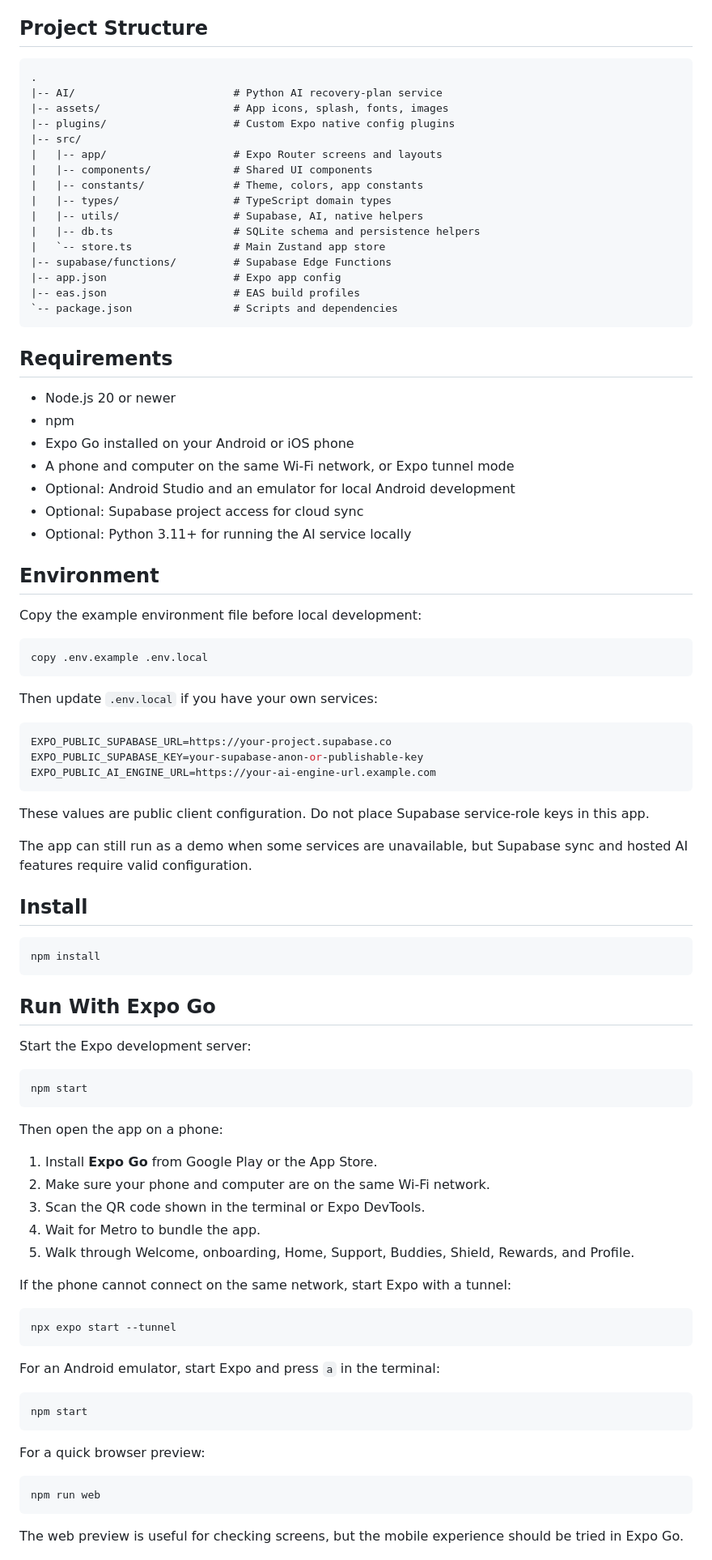
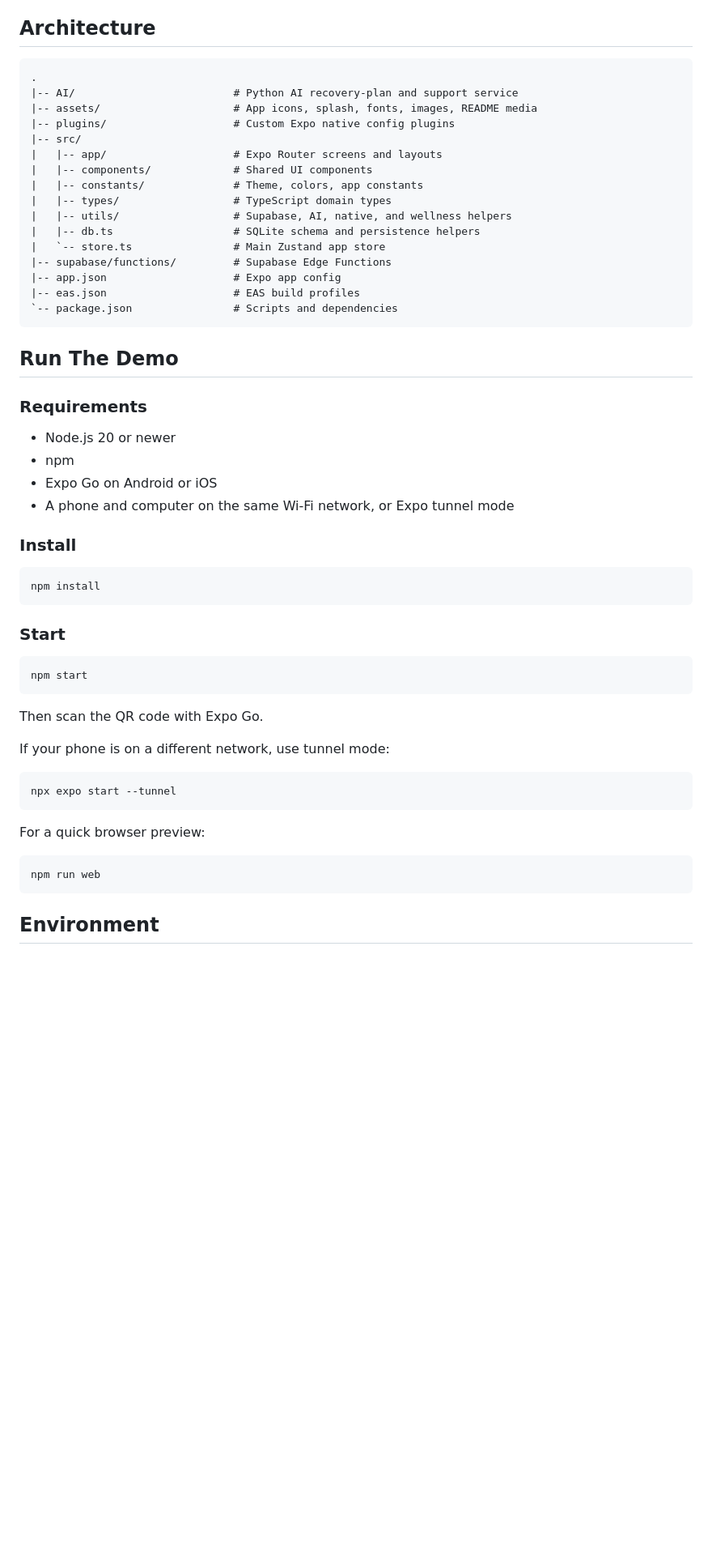
Before and after one commit to dagimtilahun154-hue/Demb, a Markdown page: README.md, the part around one of its changes. Shown at 81% size. Rendered like a GitHub page; blank space fills up the shorter version.

````diff
--- a/README.md
+++ b/README.md
@@ -64,19 +72,19 @@ Expo Go has important limits for Demb:
 - Python FastAPI AI service
 - EAS Build for native Android testing
 
-## Project Structure
+## Architecture
 
 ```text
 .
-|-- AI/                         # Python AI recovery-plan service
-|-- assets/                     # App icons, splash, fonts, images
+|-- AI/                         # Python AI recovery-plan and support service
+|-- assets/                     # App icons, splash, fonts, images, README media
 |-- plugins/                    # Custom Expo native config plugins
 |-- src/
 |   |-- app/                    # Expo Router screens and layouts
 |   |-- components/             # Shared UI components
 |   |-- constants/              # Theme, colors, app constants
 |   |-- types/                  # TypeScript domain types
-|   |-- utils/                  # Supabase, AI, native helpers
+|   |-- utils/                  # Supabase, AI, native, and wellness helpers
 |   |-- db.ts                   # SQLite schema and persistence helpers
 |   `-- store.ts                # Main Zustand app store
 |-- supabase/functions/         # Supabase Edge Functions
@@ -85,68 +93,33 @@ Expo Go has important limits for Demb:
 `-- package.json                # Scripts and dependencies
 ```
 
-## Requirements
+## Run The Demo
+
+### Requirements
 
 - Node.js 20 or newer
 - npm
-- Expo Go installed on your Android or iOS phone
+- Expo Go on Android or iOS
 - A phone and computer on the same Wi-Fi network, or Expo tunnel mode
-- Optional: Android Studio and an emulator for local Android development
-- Optional: Supabase project access for cloud sync
-- Optional: Python 3.11+ for running the AI service locally
 
-## Environment
-
-Copy the example environment file before local development:
-
-```bash
-copy .env.example .env.local
-```
-
-Then update `.env.local` if you have your own services:
-
-```bash
-EXPO_PUBLIC_SUPABASE_URL=https://your-project.supabase.co
-EXPO_PUBLIC_SUPABASE_KEY=your-supabase-anon-or-publishable-key
-EXPO_PUBLIC_AI_ENGINE_URL=https://your-ai-engine-url.example.com
-```
-
-These values are public client configuration. Do not place Supabase service-role keys in this app.
-
-The app can still run as a demo when some services are unavailable, but Supabase sync and hosted AI features require valid configuration.
-
-## Install
+### Install
 
 ```bash
 npm install
 ```
 
-## Run With Expo Go
-
-Start the Expo development server:
+### Start
 
 ```bash
 npm start
 ```
 
-Then open the app on a phone:
+Then scan the QR code with Expo Go.
 
-1. Install **Expo Go** from Google Play or the App Store.
-2. Make sure your phone and computer are on the same Wi-Fi network.
-3. Scan the QR code shown in the terminal or Expo DevTools.
-4. Wait for Metro to bundle the app.
-5. Walk through Welcome, onboarding, Home, Support, Buddies, Shield, Rewards, and Profile.
-
-If the phone cannot connect on the same network, start Expo with a tunnel:
+If your phone is on a different network, use tunnel mode:
 
 ```bash
 npx expo start --tunnel
-```
-
-For an Android emulator, start Expo and press `a` in the terminal:
-
-```bash
-npm start
 ```
 
 For a quick browser preview:
@@ -155,5 +128,5 @@ For a quick browser preview:
 npm run web
 ```
 
-The web preview is useful for checking screens, but the mobile experience should be tried in Expo Go.
+## Environment
 
````
Also changed, not shown: other parts of README.md (+65 -101 lines).
